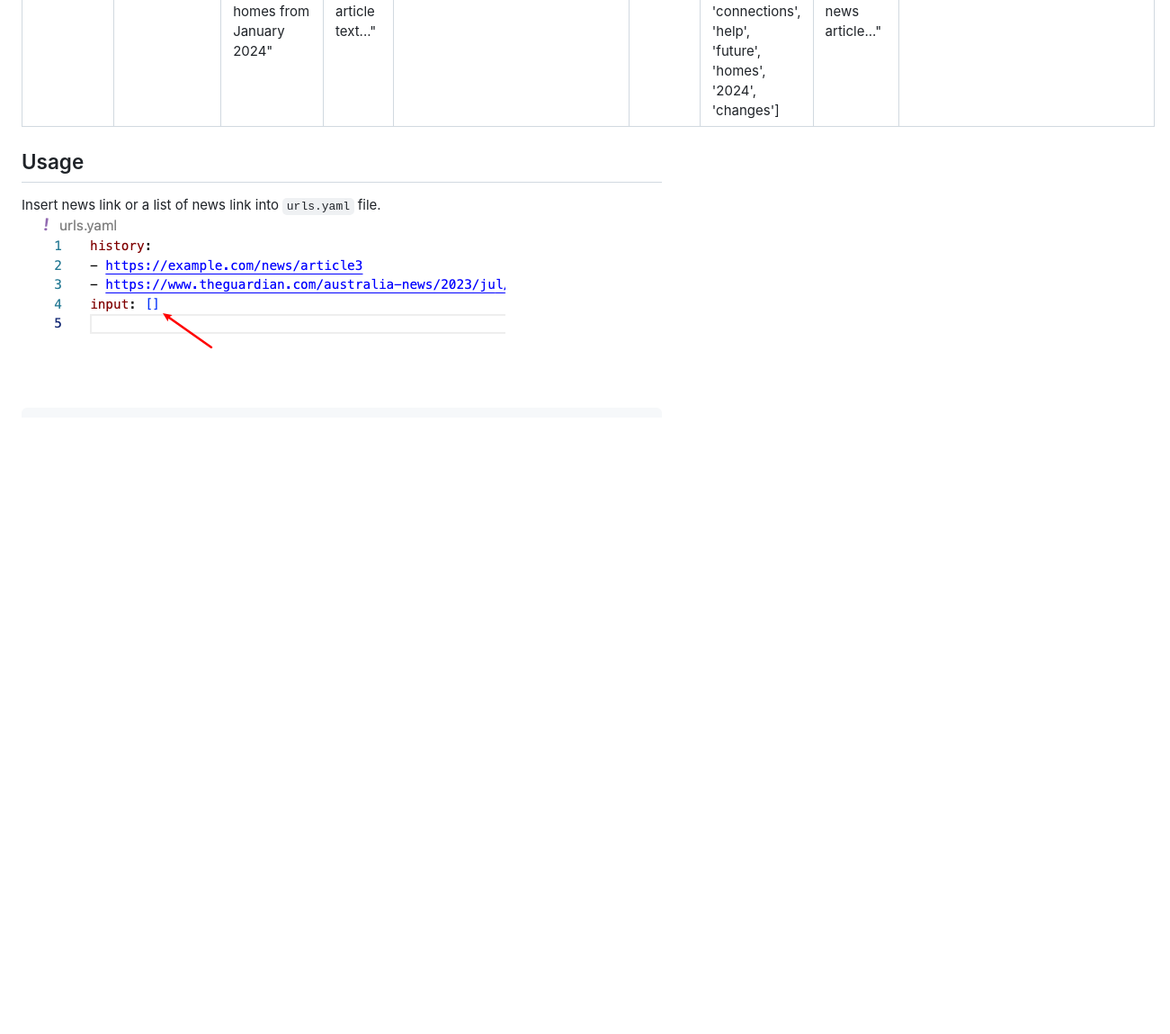
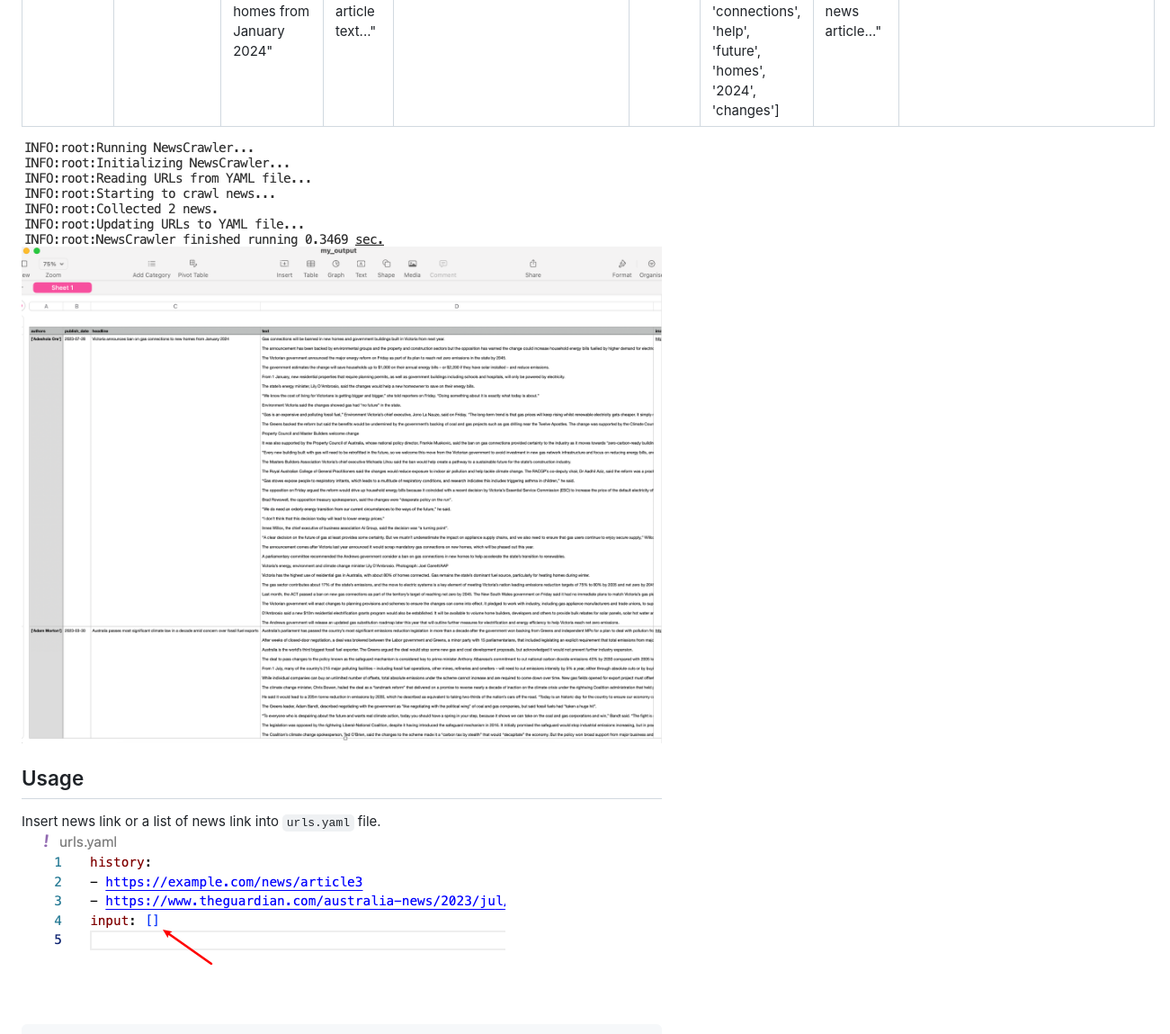
Before and after one commit to MLCDAI/newscrawl-tool, a Markdown page: README.md, the part around the change. Shown: that part at 90% size. Rendered like a GitHub page; pictures changed too: images/repo/image_2.png (added), images/repo/image_3.png (added); blank space fills up the shorter version.

```diff
--- a/README.md
+++ b/README.md
@@ -29,8 +29,8 @@ The crawler function can take either a single URL or a list of URLs and crawls e
 |-------------|--------------|-----------------------|---------------------------------------------------|--------------------------------|--------|------------------|------------------------------------------------|-------------------------------|
 | ['Adeshola Ore'] | 2023-07-28   | "Victoria announces ban on gas connections to new homes from January 2024" | "This is a sample news article text..." | "https://example.com/image.jpg" | []     | ['change', 'states', 'energy', 'ban', 'victoria', 'announces', 'victorias', 'gas', 'connections', 'help', 'future', 'homes', '2024', 'changes'] | "This is a summary of the sample news article..." | "https://example.com/news/article1" |
 
-
-
+![logging output](/images/repo/image_3.png)
+![csv output](/images/repo/image_2.png)
 
 ## Usage
 Insert news link or a list of news link into `urls.yaml` file.
```
Also changed, not shown: 3 other files.
